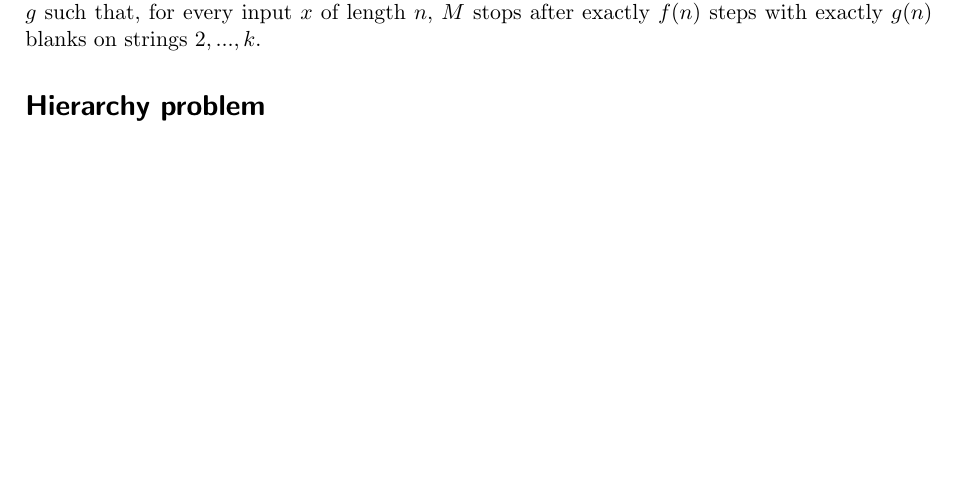
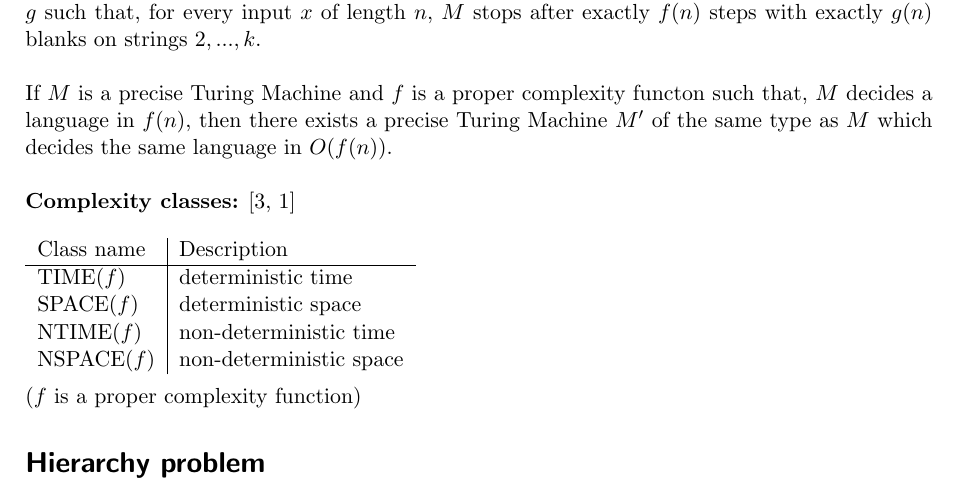
Before and after one commit to Pina-Cola/ComputationalComplexity_Summaries, a LaTeX document (summary_2/summary2.tex): part of page 2 of 3, cut so that both start at the same text, the shorter picture padded with empty space. Compiled offline with pdfLaTeX.

Commit message:
complexity classes

```diff
--- a/summary_2/summary2.tex
+++ b/summary_2/summary2.tex
@@ -101,15 +101,23 @@ If the function $f$ and $g$ are proper, $f+g$, $f \cdot g$ and $2^g$ are proper,
 \textbf{Definition precise Turing Machine:} \cite{book, CC} \\
 A multistring Turing Machine $M$ is called a precise Turing Machine, if there are functions $f$ and $g$ such that, for every input $x$ of length $n$, $M$ stops after exactly $f(n)$ steps with exactly $g(n)$ blanks on strings $2, . . . , k$.
 
+\ \\
+If $M$ is a precise Turing Machine and $f$ is a proper complexity functon such that, $M$ decides a language in $f(n)$, then there exists a precise Turing Machine $M'$ of the same type as $M$ which decides the same language in $O(f(n))$.
 
 
+\ \\
+\textbf{Complexity classes:} \cite{book, CC} \\
 
-
-
-
-
-%Lemma: If a deterministic or nondeterministic TM M decides a language in time (or space) f(n) for a proper complexity function f, then one can turn M into a precise TM M (of the same type) that runs in time (or
-%space) O(f(n)) and decides the same language.
+\begin{tabular}{l|l}
+Class name & Description \\
+\hline
+TIME($f$) & deterministic time \\
+SPACE($f$) & deterministic space \\
+NTIME($f$) & non-deterministic time \\
+NSPACE($f$) & non-deterministic space \\
+\end{tabular}
+\ \\ \\
+($f$ is a proper complexity function)
 
 
 
```
Also changed, not shown: summary_2/summary2.pdf, 5 other files.
